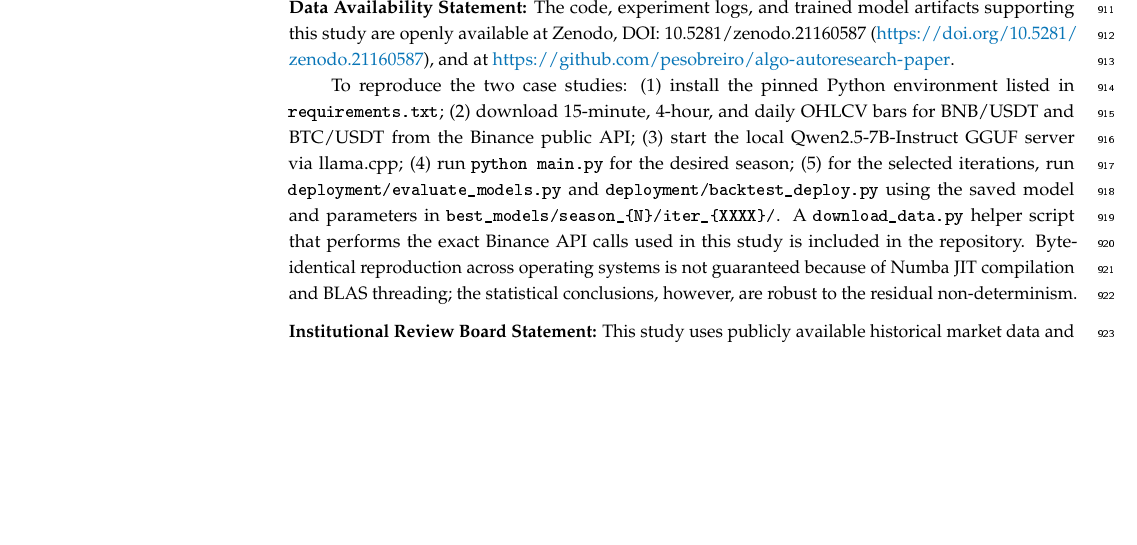
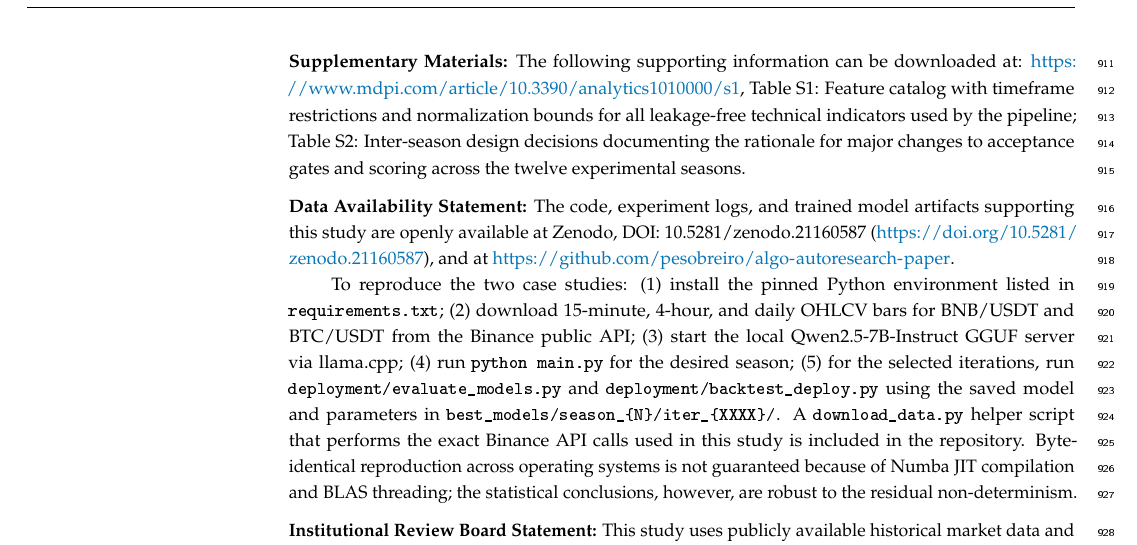
Before and after one commit to pesobreiro/algo-autoresearch-paper, a LaTeX paper (manuscript/submission/mdpi_manuscript.tex): part of page 28 of 31, cut at the place of the change, the shorter picture padded with empty space. The pictures show the PDF file manuscript/submission/mdpi_manuscript.pdf that the author committed with the source.

Commit message:
fix(tex): add missing MDPI Supplementary Materials declaration for Table S1/S2

```diff
--- a/manuscript/submission/mdpi_manuscript.tex
+++ b/manuscript/submission/mdpi_manuscript.tex
@@ -926,6 +926,8 @@ The findings support a narrow claim: LLMs can accelerate prescriptive-analytics
 
 \vspace{6pt}
 
+\supplementary{The following supporting information can be downloaded at: \linksupplementary{s1}, Table S1: Feature catalog with timeframe restrictions and normalization bounds for all leakage-free technical indicators used by the pipeline; Table S2: Inter-season design decisions documenting the rationale for major changes to acceptance gates and scoring across the twelve experimental seasons.}
+
 % Declarations
 \dataavailability{The code, experiment logs, and trained model artifacts supporting this study are openly available at Zenodo, DOI: 10.5281/zenodo.21160587 (\url{https://doi.org/10.5281/zenodo.21160587}), and at \url{https://github.com/pesobreiro/algo-autoresearch-paper}.
 
```
Also changed, not shown: manuscript/submission/mdpi_manuscript.pdf, 1 other file.
